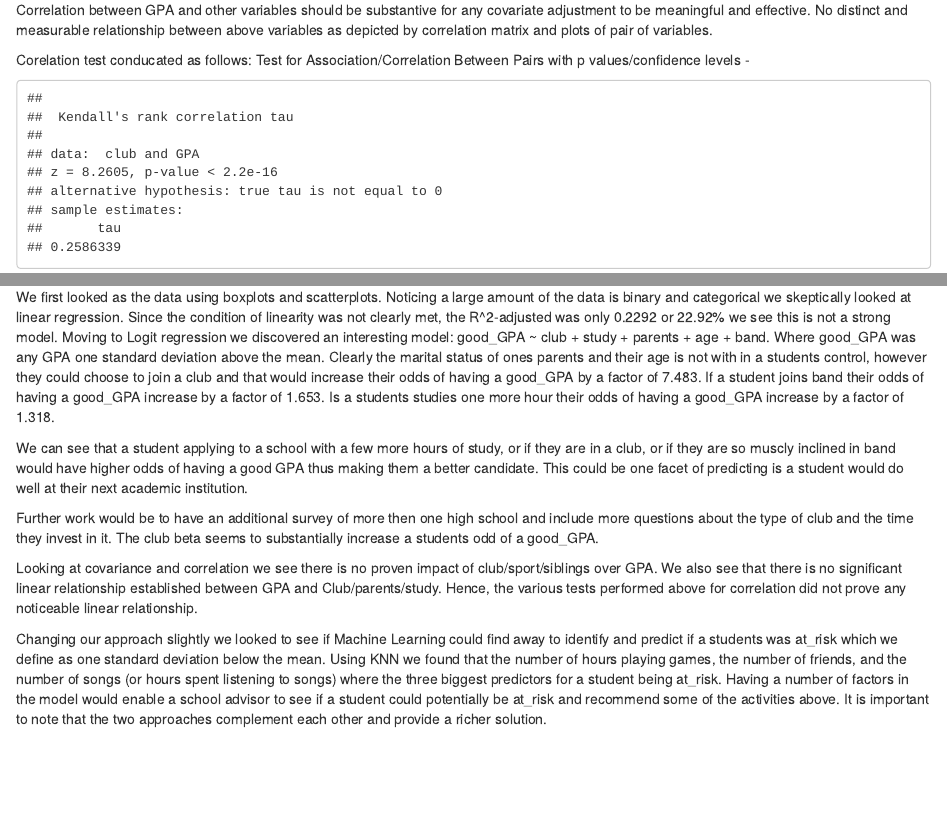
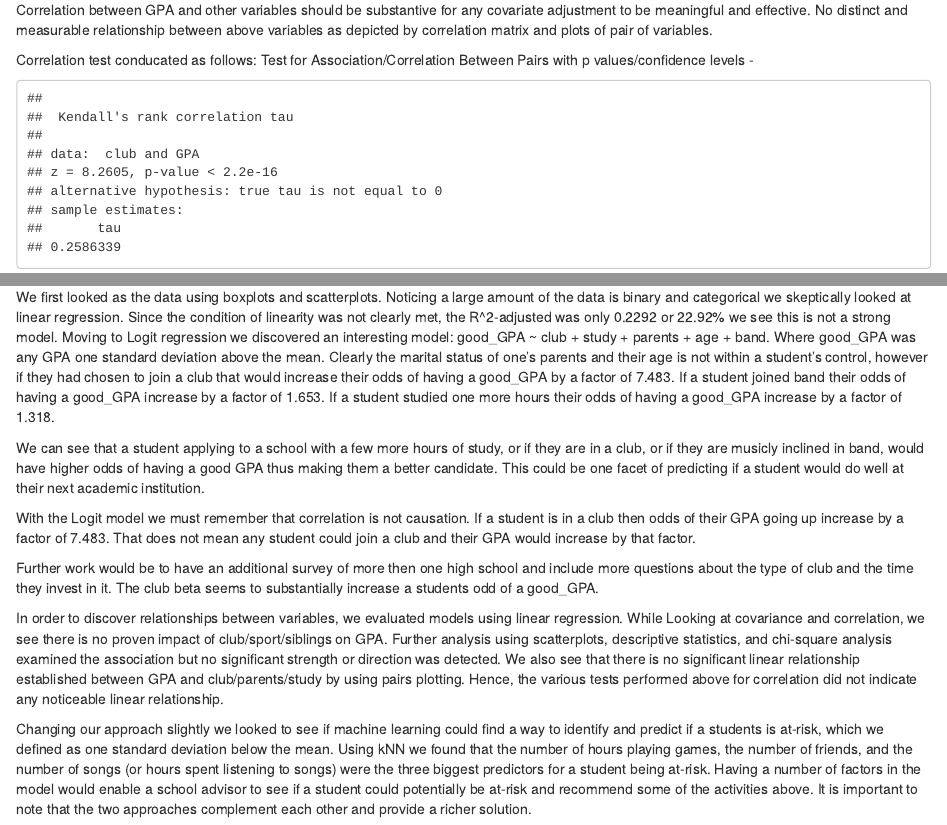
Before and after one commit to jokintz/jokintz.github.io, an R Markdown document (Final_Project.Rmd): the page in a window 1100 px wide, from 15500 px down, and a second part further down, joined at a grey line. The pictures show the output file Final_Project.html that the author committed with the source, opened offline.

Commit message:
recent edits

````diff
--- a/Final_Project.Rmd
+++ b/Final_Project.Rmd
@@ -472,7 +472,7 @@ pairs(~club+band+GPA+study,data = tab, lower.panel=panel.smooth, col = "blue")
 
 Correlation between GPA and other variables should be substantive for any covariate adjustment to be meaningful and effective. No distinct and measurable relationship between above variables as depicted by correlation matrix and plots of pair of variables.
 
-Corelation test conducated as follows:
+Correlation test conducated as follows:
 Test for Association/Correlation Between Pairs with p values/confidence levels -
 
 ```{r echo= FALSE}
@@ -832,15 +832,18 @@ It seems clear from this anaylsis that k-Nearest Neighbors (k=8) is the best cla
 
 #Conclusion:
 
-We first looked as the data using boxplots and scatterplots. Noticing a large amount of the data is binary and categorical we skeptically looked at linear regression.  Since the condition of linearity was not clearly met, the R^2-adjusted was only 0.2292 or 22.92% we see this is not a strong model. Moving to Logit regression we discovered an interesting model: good_GPA ~ club + study + parents + age + band.  Where good_GPA was any GPA one standard deviation above the mean.  Clearly the marital status of ones parents and their age is not with in a students control, however they could choose to join a club and that would increase their odds of having a good_GPA by a factor of 7.483. If a student joins band their odds of having a good_GPA increase by a factor of 1.653. Is a students studies one more hour their odds of having a good_GPA increase by a factor of 1.318.
+We first looked as the data using boxplots and scatterplots. Noticing a large amount of the data is binary and categorical we skeptically looked at linear regression.  Since the condition of linearity was not clearly met, the R^2-adjusted was only 0.2292 or 22.92% we see this is not a strong model. Moving to Logit regression we discovered an interesting model: good_GPA ~ club + study + parents + age + band.  Where good_GPA was any GPA one standard deviation above the mean.  Clearly the marital status of one's parents and their age is not within a student's control, however if they had chosen to join a club that would increase their odds of having a good_GPA by a factor of 7.483. If a student joined band their odds of having a good_GPA increase by a factor of 1.653. If a student studied one more hours their odds of having a good_GPA increase by a factor of 1.318.
 
-We can see that a student applying to a school with a few more hours of study, or if they are in a club, or if they are so muscly inclined in band would have higher odds of having a good GPA thus making them a better candidate. This could be one facet of predicting is a student would do well at their next academic institution.
+We can see that a student applying to a school with a few more hours of study, or if they are in a club, or if they are musicly inclined in band, would have higher odds of having a good GPA thus making them a better candidate. This could be one facet of predicting if a student would do well at their next academic institution.
+
+With the Logit model we must remember that correlation is not causation.  If a student is in a club then odds of their GPA going up increase by a factor of 7.483.  That does not mean any student could join a club and their GPA would increase by that factor.
 
 Further work would be to have an additional survey of more then one high school and include more questions about the type of club and the time they invest in it. The club beta seems to substantially increase a students odd of a good_GPA.
 
-Looking at covariance and correlation we see there is no proven impact of club/sport/siblings over GPA. We also see that there is no significant linear relationship established between GPA and Club/parents/study. Hence, the various tests performed above for correlation did not prove any noticeable linear relationship.
+In order to discover relationships between variables, we evaluated models using linear regression. While Looking at covariance and correlation, we see there is no proven impact of club/sport/siblings on GPA. Further analysis using scatterplots, descriptive statistics, and chi-square analysis examined the association but no significant strength or direction was detected.
+We also see that there is no significant linear relationship established between GPA and club/parents/study by using pairs plotting. Hence, the various tests performed above for correlation did not indicate any noticeable linear relationship.
 
-Changing our approach slightly we looked to see if Machine Learning could find away to identify and predict if a students was at_risk which we define as one standard deviation below the mean.  Using KNN we found that the number of hours playing games, the number of friends, and the number of songs (or hours spent listening to songs) where the three biggest predictors for a student being at_risk.  Having a number of factors in the model would enable a school advisor to see if a student could potentially be at_risk and recommend some of the activities above.  It is important to note that the two approaches complement each other and provide a richer solution.
+Changing our approach slightly we looked to see if machine learning could find a way to identify and predict if a students is at-risk, which we defined as one standard deviation below the mean.  Using kNN we found that the number of hours playing games, the number of friends, and the number of songs (or hours spent listening to songs) were the three biggest predictors for a student being at-risk.  Having a number of factors in the model would enable a school advisor to see if a student could potentially be at-risk and recommend some of the activities above.  It is important to note that the two approaches complement each other and provide a richer solution.
 
 
 #Citations:
````
Also changed, not shown: Final_Project.html, Final_Project.Rmd (4 more changed lines).
